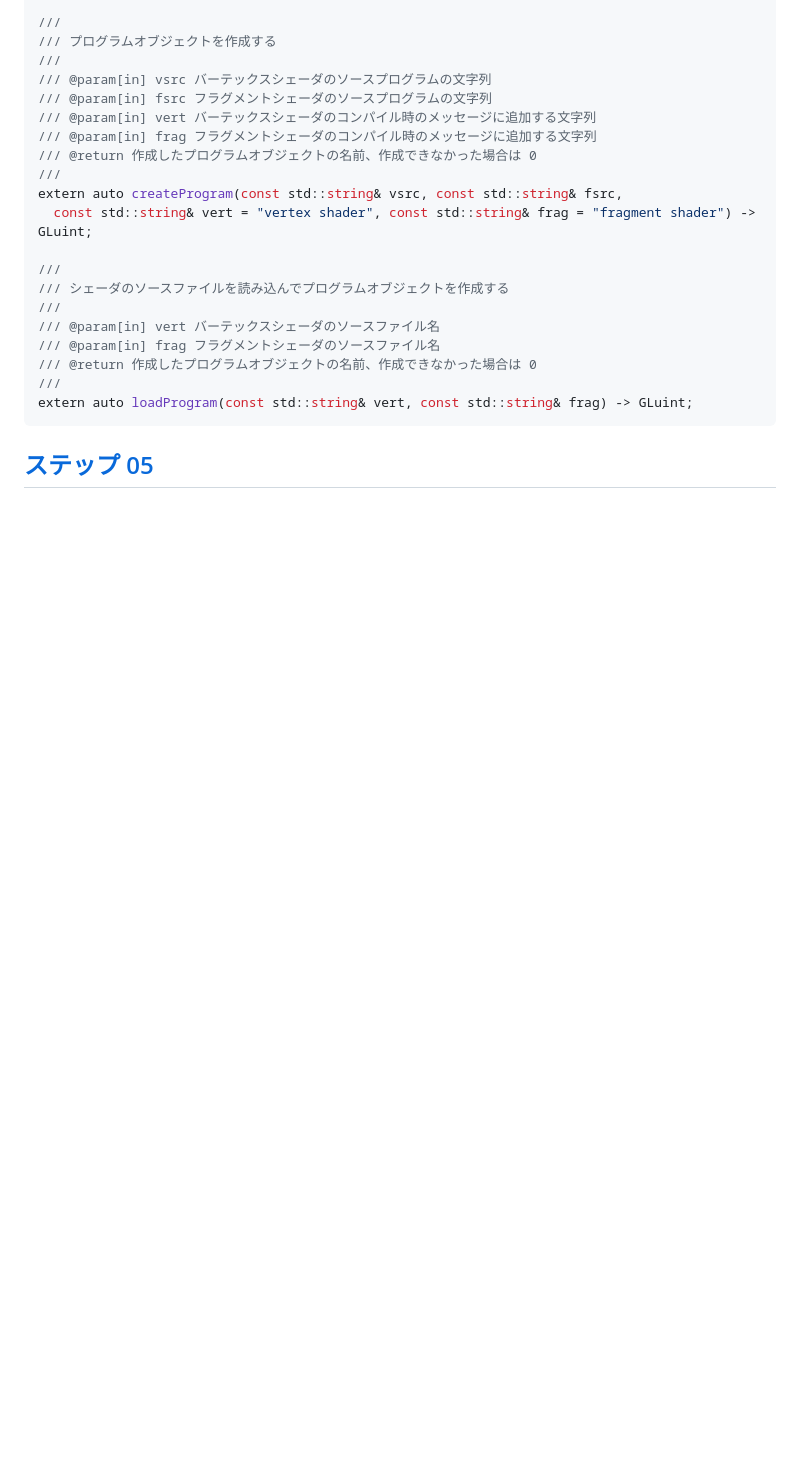
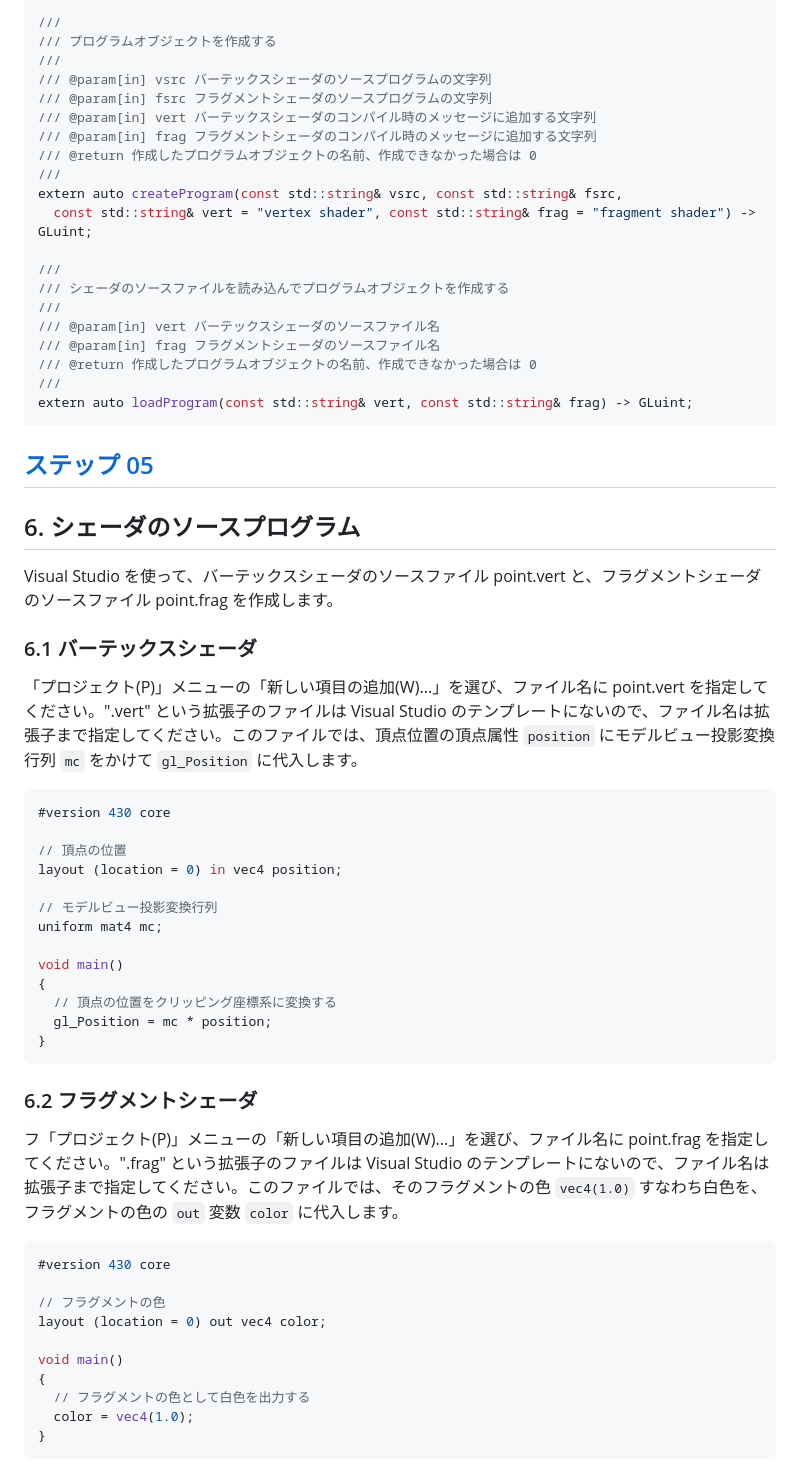
Before and after one commit to tokoik/Particle, a Markdown page: README.md, the part around the change printed below. Drawn GitHub-style; blank space fills up the shorter version.

````diff
--- a/README.md
+++ b/README.md
@@ -872,3 +872,45 @@ extern auto loadProgram(const std::string& vert, const std::string& frag) -> GLu
 ```
 
 ## [ステップ 05](https://github.com/tokoik/particle/tree/step05)
+
+## 6. シェーダのソースプログラム
+
+Visual Studio を使って、バーテックスシェーダのソースファイル point.vert と、フラグメントシェーダのソースファイル point.frag を作成します。
+
+### 6.1 バーテックスシェーダ
+
+「プロジェクト(P)」メニューの「新しい項目の追加(W)...」を選び、ファイル名に point.vert を指定してください。".vert" という拡張子のファイルは Visual Studio のテンプレートにないので、ファイル名は拡張子まで指定してください。このファイルでは、頂点位置の頂点属性 `position` にモデルビュー投影変換行列 `mc` をかけて `gl_Position` に代入します。
+
+```glsl
+#version 430 core
+
+// 頂点の位置
+layout (location = 0) in vec4 position;
+
+// モデルビュー投影変換行列
+uniform mat4 mc;
+
+void main()
+{
+  // 頂点の位置をクリッピング座標系に変換する
+  gl_Position = mc * position;
+}
+```
+
+### 6.2 フラグメントシェーダ
+
+フ「プロジェクト(P)」メニューの「新しい項目の追加(W)...」を選び、ファイル名に point.frag を指定してください。".frag" という拡張子のファイルは Visual Studio のテンプレートにないので、ファイル名は拡張子まで指定してください。このファイルでは、そのフラグメントの色 `vec4(1.0)` すなわち白色を、フラグメントの色の `out` 変数 `color` に代入します。
+
+```glsl
+#version 430 core
+
+// フラグメントの色
+layout (location = 0) out vec4 color;
+
+void main()
+{
+  // フラグメントの色として白色を出力する
+  color = vec4(1.0);
+}
+```
+
````
Also changed, not shown: other parts of README.md (+19 -0 lines), images/fig15.png (added), images/fig16.png (added), images/fig17.png (added), images/fig18.png (added), 4 other files.
